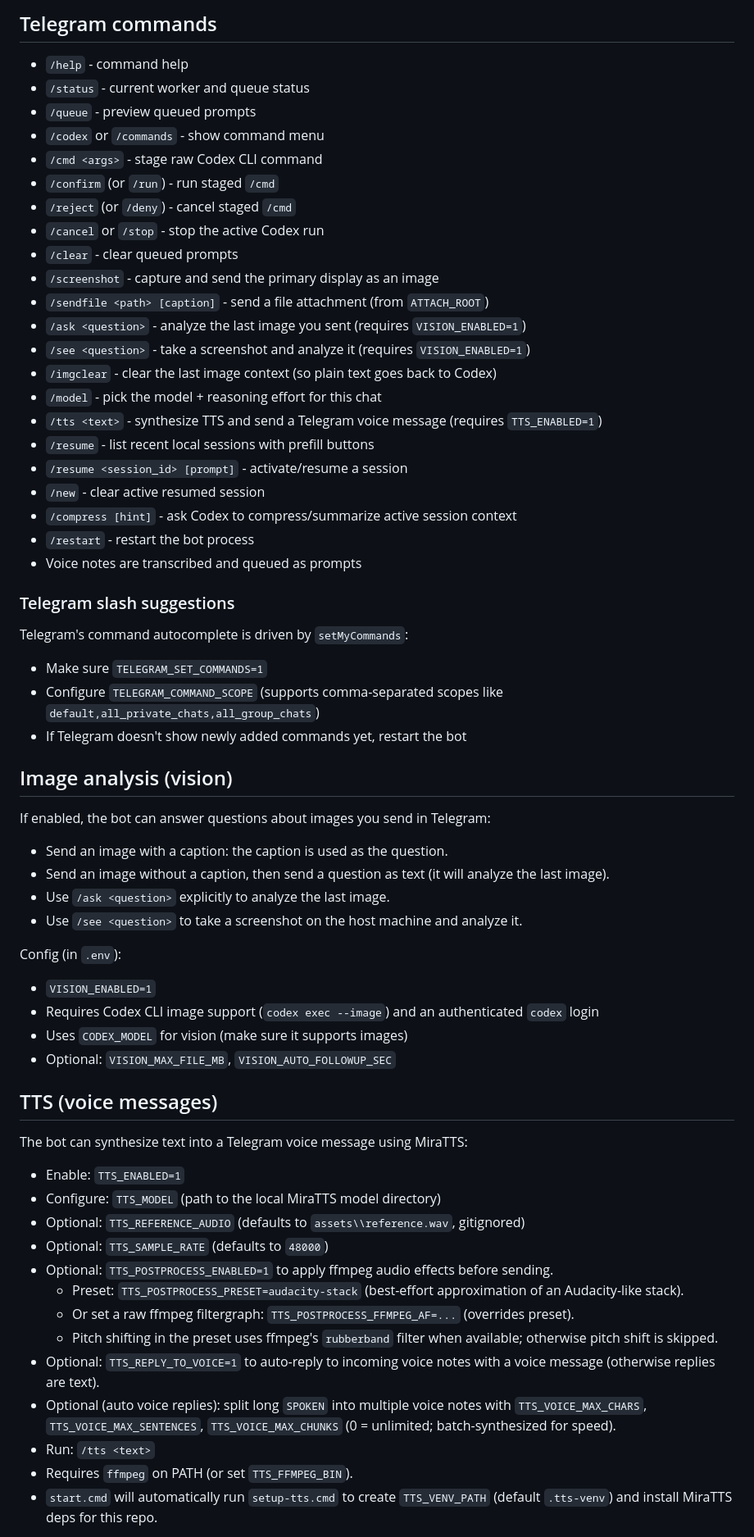
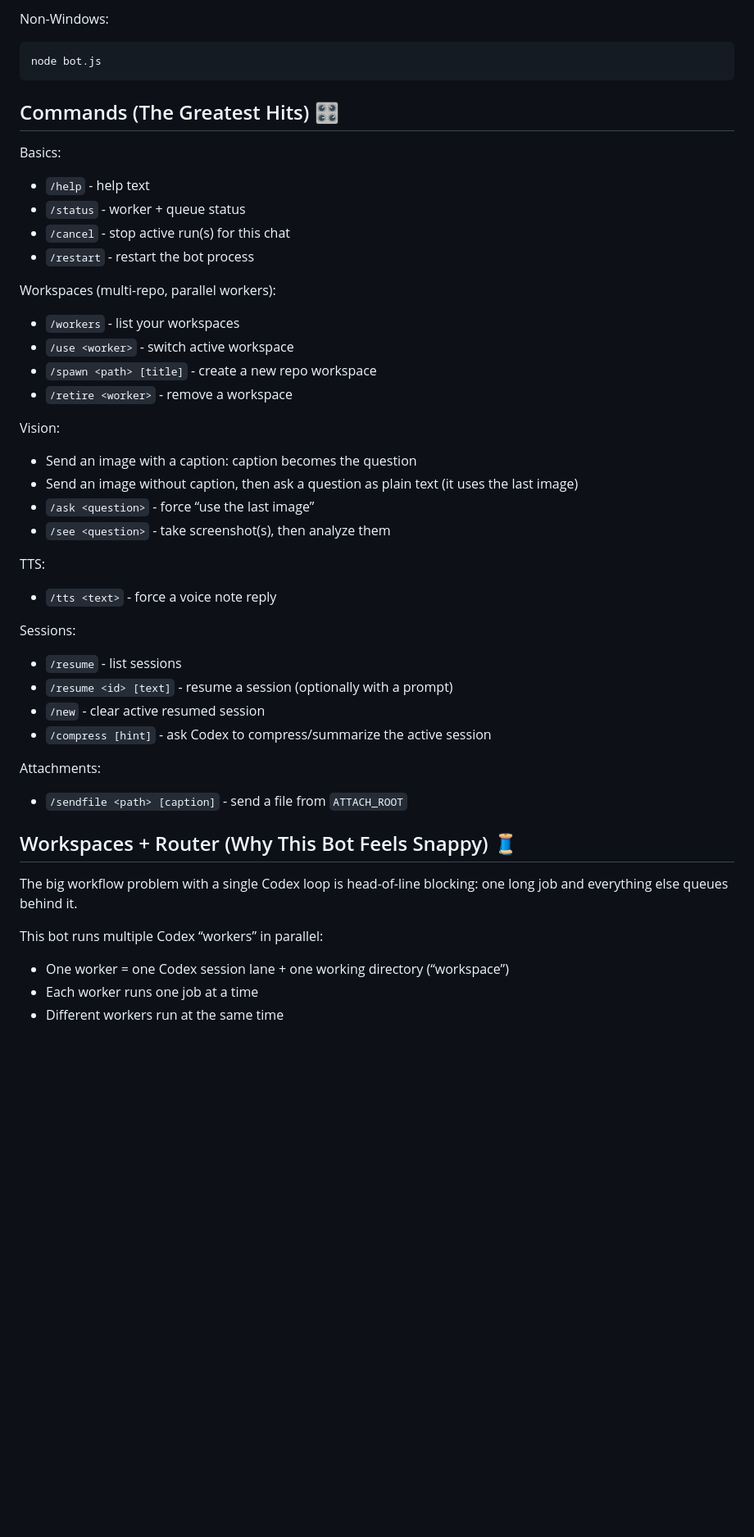
Before and after one commit to Bl4ckh34d/Telegram-Codex-Bot, a Markdown page: README.md, the part around one of its changes. Shown at 82% size. GitHub-like rendering; blank space fills up the shorter version.

````diff
--- a/README.md
+++ b/README.md
@@ -58,60 +55,48 @@ By default, `start.cmd` will try to bootstrap `uv` (unless `UV_ENABLED=0`) and w
 
-## Telegram commands
-- `/help` - command help
-- `/status` - current worker and queue status
-- `/queue` - preview queued prompts
-- `/codex` or `/commands` - show command menu
-- `/cmd <args>` - stage raw Codex CLI command
-- `/confirm` (or `/run`) - run staged `/cmd`
-- `/reject` (or `/deny`) - cancel staged `/cmd`
-- `/cancel` or `/stop` - stop the active Codex run
-- `/clear` - clear queued prompts
-- `/screenshot` - capture and send the primary display as an image
-- `/sendfile <path> [caption]` - send a file attachment (from `ATTACH_ROOT`)
-- `/ask <question>` - analyze the last image you sent (requires `VISION_ENABLED=1`)
-- `/see <question>` - take a screenshot and analyze it (requires `VISION_ENABLED=1`)
-- `/imgclear` - clear the last image context (so plain text goes back to Codex)
-- `/model` - pick the model + reasoning effort for this chat
-- `/tts <text>` - synthesize TTS and send a Telegram voice message (requires `TTS_ENABLED=1`)
-- `/resume` - list recent local sessions with prefill buttons
-- `/resume <session_id> [prompt]` - activate/resume a session
+Non-Windows:
+
+```bash
+node bot.js
+```
+
+## Commands (The Greatest Hits) 🎛️
+
+Basics:
+- `/help` - help text
+- `/status` - worker + queue status
+- `/cancel` - stop active run(s) for this chat
+- `/restart` - restart the bot process
+
+Workspaces (multi-repo, parallel workers):
+- `/workers` - list your workspaces
+- `/use <worker>` - switch active workspace
+- `/spawn <path> [title]` - create a new repo workspace
+- `/retire <worker>` - remove a workspace
+
+Vision:
+- Send an image with a caption: caption becomes the question
+- Send an image without caption, then ask a question as plain text (it uses the last image)
+- `/ask <question>` - force “use the last image”
+- `/see <question>` - take screenshot(s), then analyze them
+
+TTS:
+- `/tts <text>` - force a voice note reply
+
+Sessions:
+- `/resume` - list sessions
+- `/resume <id> [text]` - resume a session (optionally with a prompt)
 - `/new` - clear active resumed session
-- `/compress [hint]` - ask Codex to compress/summarize active session context
-- `/restart` - restart the bot process
-- Voice notes are transcribed and queued as prompts
+- `/compress [hint]` - ask Codex to compress/summarize the active session
 
-### Telegram slash suggestions
-Telegram's command autocomplete is driven by `setMyCommands`:
-- Make sure `TELEGRAM_SET_COMMANDS=1`
-- Configure `TELEGRAM_COMMAND_SCOPE` (supports comma-separated scopes like `default,all_private_chats,all_group_chats`)
-- If Telegram doesn't show newly added commands yet, restart the bot
+Attachments:
+- `/sendfile <path> [caption]` - send a file from `ATTACH_ROOT`
 
-## Image analysis (vision)
-If enabled, the bot can answer questions about images you send in Telegram:
-- Send an image with a caption: the caption is used as the question.
-- Send an image without a caption, then send a question as text (it will analyze the last image).
-- Use `/ask <question>` explicitly to analyze the last image.
-- Use `/see <question>` to take a screenshot on the host machine and analyze it.
+## Workspaces + Router (Why This Bot Feels Snappy) 🧵
 
-Config (in `.env`):
-- `VISION_ENABLED=1`
-- Requires Codex CLI image support (`codex exec --image`) and an authenticated `codex` login
-- Uses `CODEX_MODEL` for vision (make sure it supports images)
-- Optional: `VISION_MAX_FILE_MB`, `VISION_AUTO_FOLLOWUP_SEC`
+The big workflow problem with a single Codex loop is head-of-line blocking: one long job and everything else queues behind it.
 
-## TTS (voice messages)
-The bot can synthesize text into a Telegram voice message using MiraTTS:
-- Enable: `TTS_ENABLED=1`
-- Configure: `TTS_MODEL` (path to the local MiraTTS model directory)
-- Optional: `TTS_REFERENCE_AUDIO` (defaults to `assets\\reference.wav`, gitignored)
-- Optional: `TTS_SAMPLE_RATE` (defaults to `48000`)
-- Optional: `TTS_POSTPROCESS_ENABLED=1` to apply ffmpeg audio effects before sending.
-  - Preset: `TTS_POSTPROCESS_PRESET=audacity-stack` (best-effort approximation of an Audacity-like stack).
-  - Or set a raw ffmpeg filtergraph: `TTS_POSTPROCESS_FFMPEG_AF=...` (overrides preset).
-  - Pitch shifting in the preset uses ffmpeg's `rubberband` filter when available; otherwise pitch shift is skipped.
-- Optional: `TTS_REPLY_TO_VOICE=1` to auto-reply to incoming voice notes with a voice message (otherwise replies are text).
-- Optional (auto voice replies): split long `SPOKEN` into multiple voice notes with `TTS_VOICE_MAX_CHARS`, `TTS_VOICE_MAX_SENTENCES`, `TTS_VOICE_MAX_CHUNKS` (0 = unlimited; batch-synthesized for speed).
-- Run: `/tts <text>`
-- Requires `ffmpeg` on PATH (or set `TTS_FFMPEG_BIN`).
-- `start.cmd` will automatically run `setup-tts.cmd` to create `TTS_VENV_PATH` (default `.tts-venv`) and install MiraTTS deps for this repo.
+This bot runs multiple Codex “workers” in parallel:
+- One worker = one Codex session lane + one working directory (“workspace”)
+- Each worker runs one job at a time
+- Different workers run at the same time
 
````
Also changed, not shown: other parts of README.md (+115 -90 lines).
